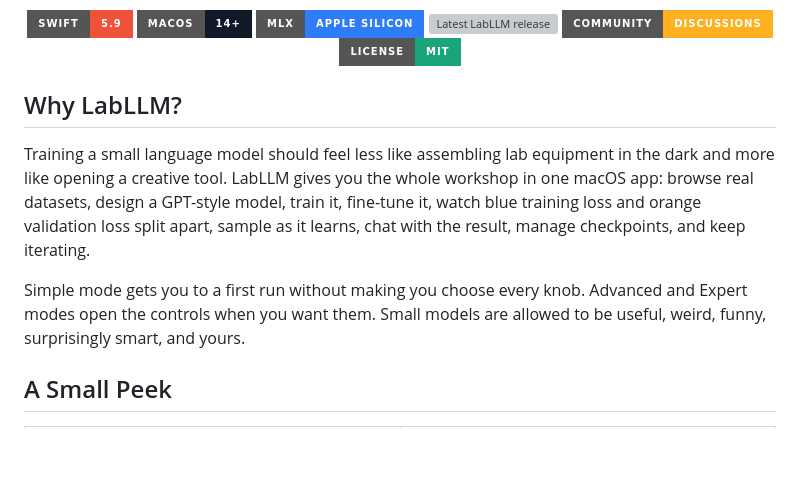
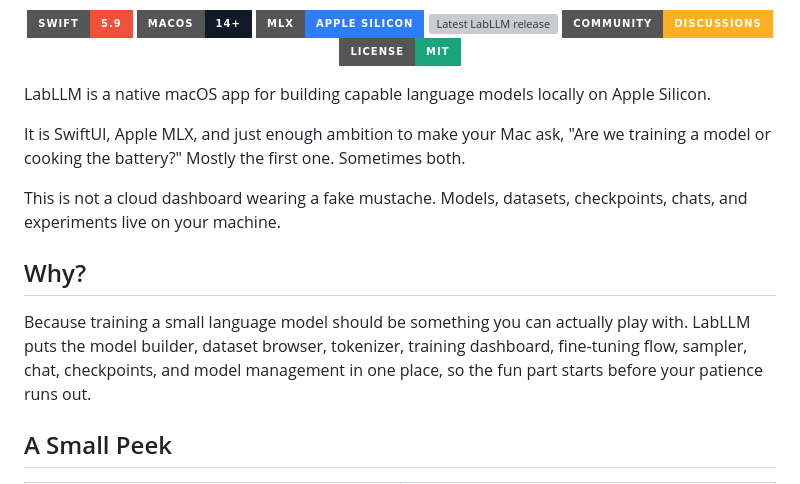
Before and after one commit to Greninja9257/LabLLM, a Markdown page: README.md, the part around the change. GitHub-like rendering; badges without logos; blank space fills up the shorter version; grey boxes are pictures that could not be loaded.

Commit message:
Restore README intro tone

```diff
--- a/README.md
+++ b/README.md
@@ -25,11 +25,15 @@
   <a href="LICENSE"><img src="https://img.shields.io/badge/License-MIT-19a47a?style=for-the-badge" alt="MIT License" /></a>
 </p>
 
-## Why LabLLM?
+LabLLM is a native macOS app for building capable language models locally on Apple Silicon.
 
-Training a small language model should feel less like assembling lab equipment in the dark and more like opening a creative tool. LabLLM gives you the whole workshop in one macOS app: browse real datasets, design a GPT-style model, train it, fine-tune it, watch blue training loss and orange validation loss split apart, sample as it learns, chat with the result, manage checkpoints, and keep iterating.
+It is SwiftUI, Apple MLX, and just enough ambition to make your Mac ask, "Are we training a model or cooking the battery?" Mostly the first one. Sometimes both.
 
-Simple mode gets you to a first run without making you choose every knob. Advanced and Expert modes open the controls when you want them. Small models are allowed to be useful, weird, funny, surprisingly smart, and yours.
+This is not a cloud dashboard wearing a fake mustache. Models, datasets, checkpoints, chats, and experiments live on your machine.
+
+## Why?
+
+Because training a small language model should be something you can actually play with. LabLLM puts the model builder, dataset browser, tokenizer, training dashboard, fine-tuning flow, sampler, chat, checkpoints, and model management in one place, so the fun part starts before your patience runs out.
 
 ## A Small Peek
 
```
